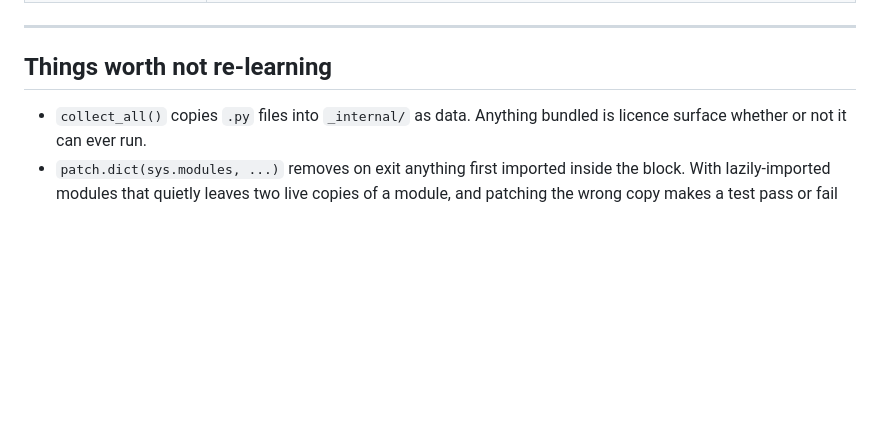
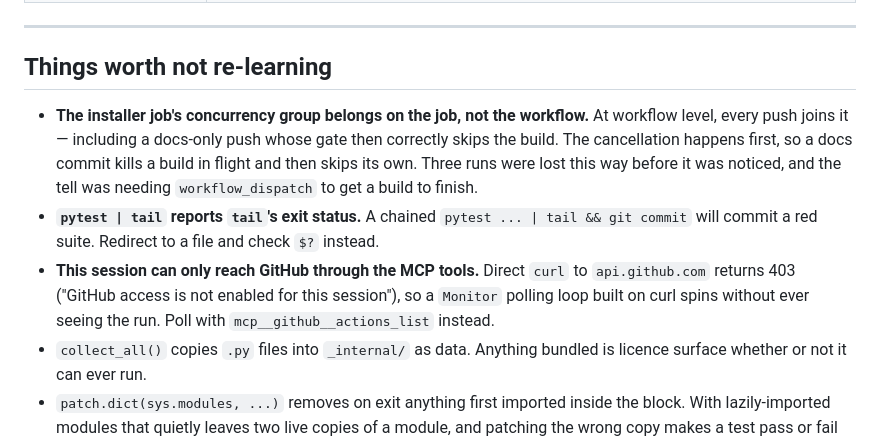
Before and after one commit to Dado211207/jarvis-windows-ai-assistant, a Markdown page: docs/rc2-continuation.md, the part around the change. Drawn GitHub-style; blank space fills up the shorter version.

Commit message:
docs: three things that cost time, written down so they cost it once
The installer job's concurrency group belonging on the job rather than
the workflow, with the tell that it was wrong: needing workflow_dispatch
to get a build to finish.

That `pytest | tail` reports tail's exit status, so a chained
`pytest | tail && git commit` cheerfully commits a red suite. It did.

And that this session reaches GitHub only through the MCP tools — direct
curl to api.github.com returns 403, so a Monitor polling loop built on
curl spins forever without ever seeing the run it is waiting for.

Co-Authored-By: Claude Opus 5 <noreply@anthropic.com>
Claude-Session: https://claude.ai/code/session_01RKmrT86bobnUJRJQRbfiEF

```diff
--- a/docs/rc2-continuation.md
+++ b/docs/rc2-continuation.md
@@ -274,6 +274,21 @@ data by default, reinstall over preserved data, and uninstall with
 
 ## Things worth not re-learning
 
+- **The installer job's concurrency group belongs on the job, not the
+  workflow.** At workflow level, every push joins it — including a
+  docs-only push whose gate then correctly skips the build. The
+  cancellation happens first, so a docs commit kills a build in flight
+  and then skips its own. Three runs were lost this way before it was
+  noticed, and the tell was needing `workflow_dispatch` to get a build to
+  finish.
+- **`pytest | tail` reports `tail`'s exit status.** A chained
+  `pytest ... | tail && git commit` will commit a red suite. Redirect to
+  a file and check `$?` instead.
+- **This session can only reach GitHub through the MCP tools.** Direct
+  `curl` to `api.github.com` returns 403 ("GitHub access is not enabled
+  for this session"), so a `Monitor` polling loop built on curl spins
+  without ever seeing the run. Poll with `mcp__github__actions_list`
+  instead.
 - `collect_all()` copies `.py` files into `_internal/` as data. Anything
   bundled is licence surface whether or not it can ever run.
 - `patch.dict(sys.modules, ...)` removes on exit anything first imported
```
